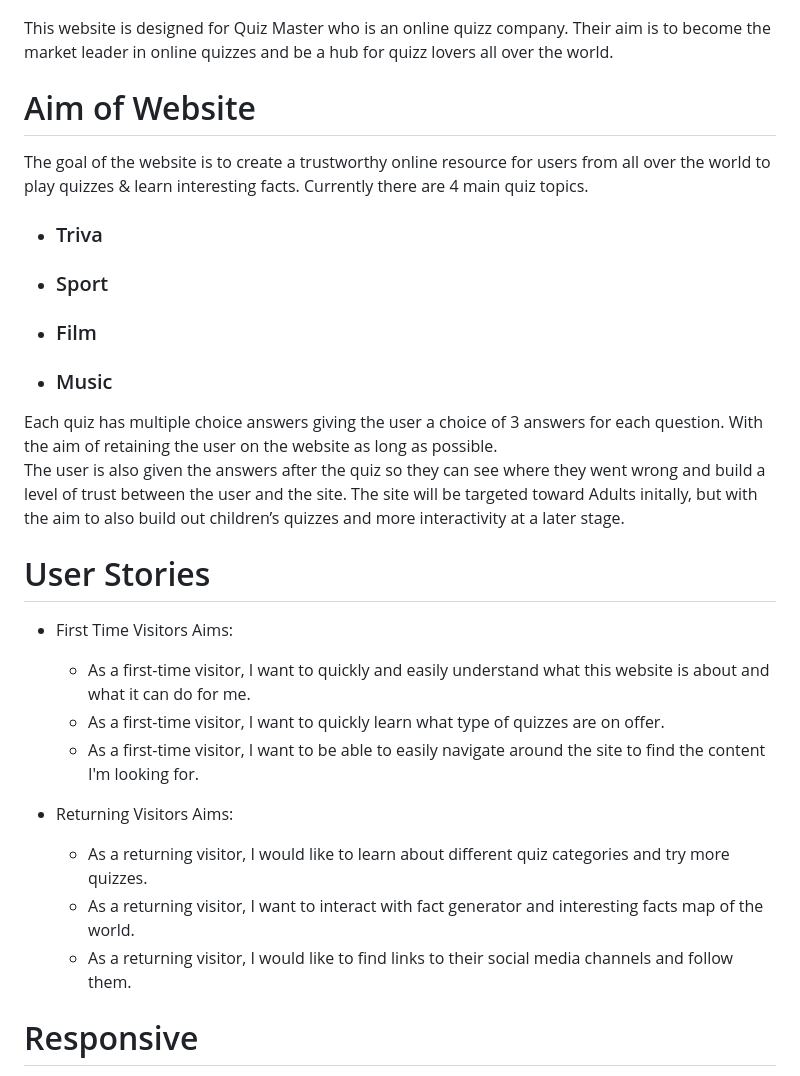
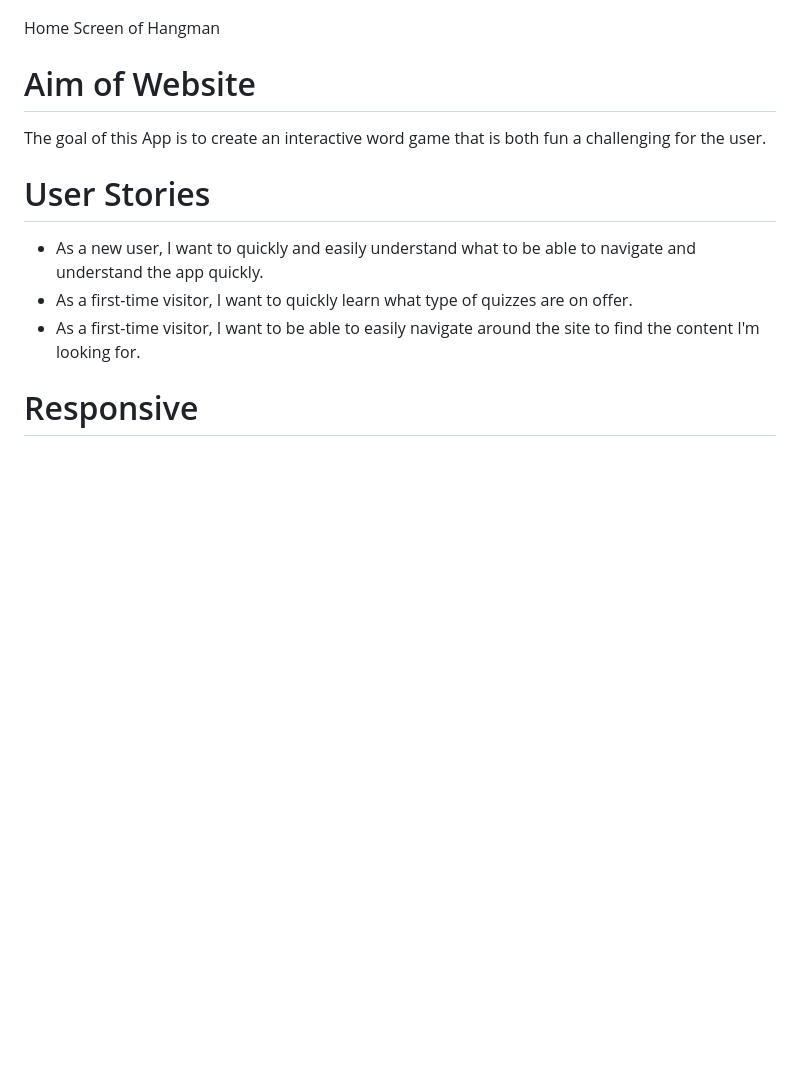
Before and after one commit to wlillisdev/hangman, a Markdown page: README.md, the part around the change. GitHub-like rendering; blank space fills up the shorter version.

```diff
--- a/README.md
+++ b/README.md
@@ -4,32 +4,18 @@
 
 ![Home page Quizz Master](images_readme/hangman_home_screen.png)
 
-This website is designed for Quiz Master who is an online quizz company. Their aim is to become the market  leader in online quizzes and be a hub for quizz lovers all over the world.
+Home Screen of Hangman
 
 # Aim of Website
 
-The goal of the website is to create a trustworthy  online resource for users from all over the world to play quizzes & learn interesting  facts. Currently there are 4 main quiz topics.
-
-- ### Triva
-- ### Sport
-- ### Film
-- ### Music
-
-Each quiz has multiple choice answers giving the user a choice  of 3 answers for each question. With the aim of retaining the user on the website as long as possible.
-The user is also given the answers after the quiz so they can see where they went wrong and build a level of trust between the user and the site.
-The site will be targeted toward  Adults initally, but with the aim to also build out children’s quizzes and more interactivity at a later stage.
+The goal of this App is to create an interactive word game that is both fun a challenging for the user.
 
 
 # User Stories
-- First Time Visitors Aims:
-  - As a first-time visitor, I want to quickly and easily understand what this website is about and what it can do for me.
+  - As a new user, I want to quickly and easily understand what to be able to navigate and understand the app quickly.
   - As a first-time visitor, I want to quickly learn what type of quizzes are on offer.
   - As a first-time visitor, I want to be able to easily navigate around the site to find the content I'm looking for.
 
-- Returning Visitors Aims:
-  - As a returning visitor, I would like to learn about different  quiz categories and try more quizzes.
-  - As a returning visitor, I want to interact with fact generator and interesting  facts map of the world.
-  - As a returning visitor, I would like to find links to their social media channels and follow them.
 
 # Responsive
 The website has been designed to operate on a number of screens and devices.The following tests were carried  out on [Am I Responsive](http://ami.responsivedesign.is/)
```
Also changed, not shown: images_readme/multi_screen_home.png (added), images_readme/pep8_pass_hangman.png (added).
